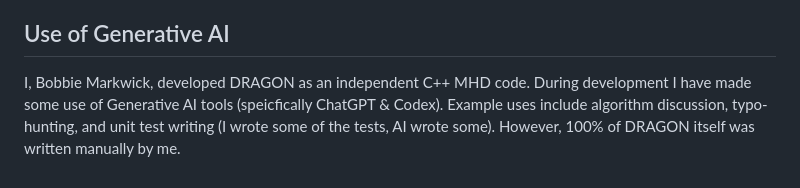
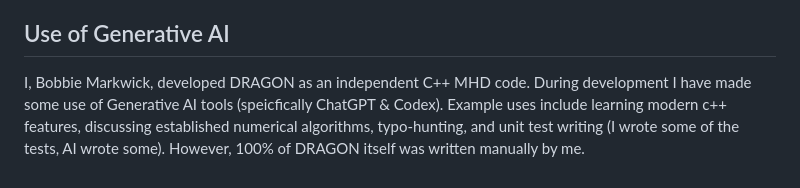
Before and after one commit to designyourbobbiverse/DRAGON, a Markdown page: README.md, the part around the change. Rendered like a GitHub page.

Commit message:
Updated GenAI statement

```diff
--- a/README.md
+++ b/README.md
@@ -97,4 +97,4 @@ DRAGON is licensed under the Apache License 2.0. See `LICENSE` for details.
 
 ## Use of Generative AI
 
-I, Bobbie Markwick, developed DRAGON as an independent C++ MHD code.  During development I have made some use of Generative AI tools (speicfically ChatGPT & Codex). Example uses include algorithm discussion, typo-hunting, and unit test writing (I wrote some of the tests, AI wrote some). However, 100% of DRAGON itself was written manually by me.
+I, Bobbie Markwick, developed DRAGON as an independent C++ MHD code.  During development I have made some use of Generative AI tools (speicfically ChatGPT & Codex). Example uses include learning modern c++ features, discussing established numerical algorithms,  typo-hunting, and unit test writing (I wrote some of the tests, AI wrote some). However, 100% of DRAGON itself was written manually by me.
```
